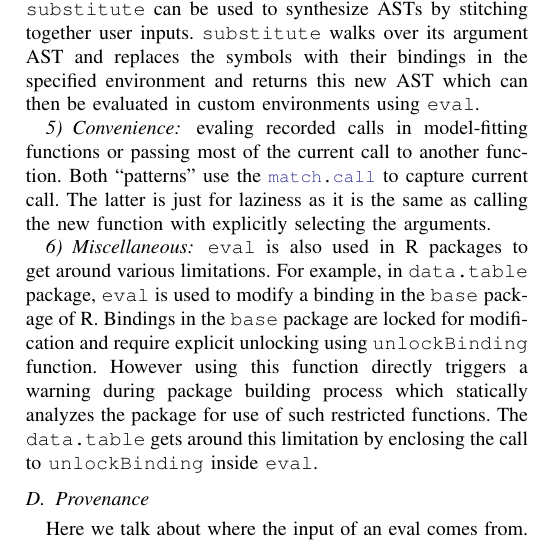
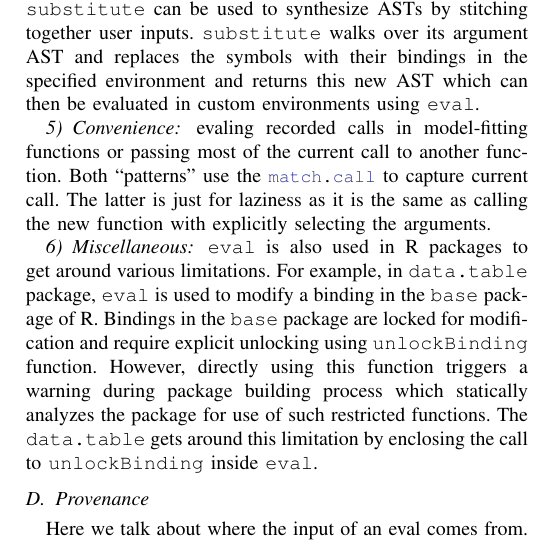
Before and after one commit to aviralg/revalstudy, a LaTeX paper (inst/paper/main.tex): part of one column of page 6 of 7, cut so that both start at the same text. Compiled offline with pdfLaTeX; a missing font is replaced by an installed copy or a similar font; a LaTeX package or settings file that is missing is left out.

Commit message:
Minor fix

```diff
--- a/inst/paper/main.tex
+++ b/inst/paper/main.tex
@@ -634,7 +634,7 @@ We classify the environment from two points of view:
   various limitations. For example, in \datatable package, \eval is used to modify
   a binding in the \base package of R. Bindings in the \base package are locked
   for modification and require explicit unlocking using \unlockBinding function.
-  However using this function directly triggers a warning during package building
+  However, directly using this function triggers a warning during package building
   process which statically analyzes the package for use of such restricted
   functions. The \datatable gets around this limitation by enclosing the call to
   \unlockBinding inside \eval.
```
